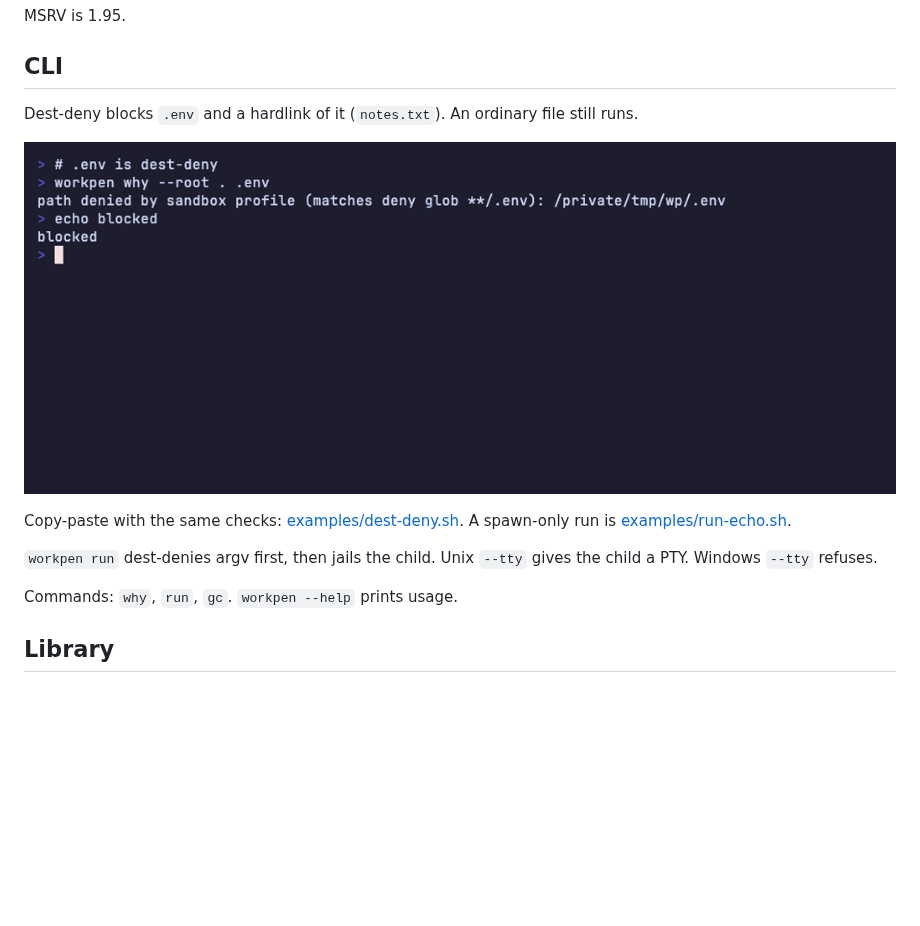
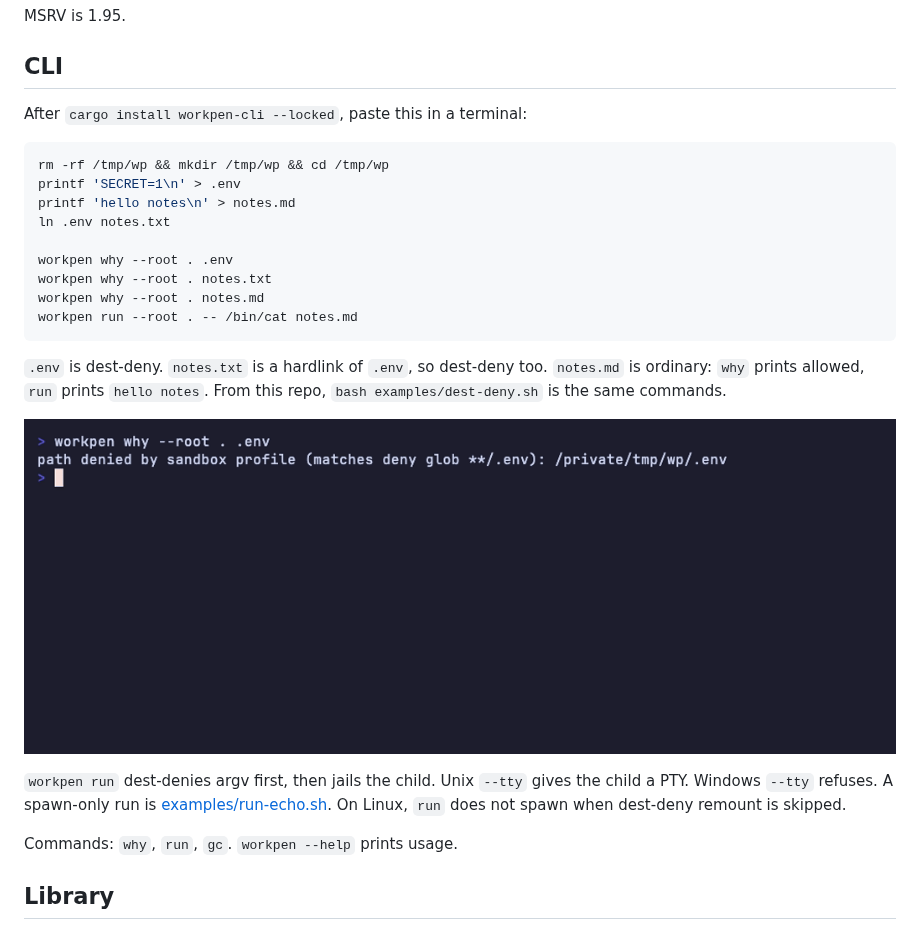
Before and after one commit to workpen/workpen, a Markdown page: README.md, the part around the change. Rendered like a GitHub page; pictures changed too: demo/dest-deny.gif; blank space fills up the shorter version.

Commit message:
docs: README dest-deny session you can paste (#189)
## Summary

Drop `echo blocked` / `echo allowed`. Those were fake labels, not
Workpen output. README now has a copy-paste terminal session (`/tmp/wp`,
`why`, `run`). The GIF types those same commands.
`examples/dest-deny.sh` is that session.

Do not merge release-please #185.

## Test plan

- [x] `WORKPEN=target/debug/workpen bash examples/dest-deny.sh` prints
dest-deny, dest-deny hardlink, `allowed .../notes.md`, `hello notes`
- [x] `cargo test -p workpen-cli --test example_dest_deny`
- [x] `make check`

Signed-off-by: Sebastien Tardif <sebtardif@ncf.ca>

````diff
--- a/README.md
+++ b/README.md
@@ -42,17 +42,31 @@ MSRV is 1.95.
 
 ## CLI
 
-Dest-deny blocks `.env` and a hardlink of it (`notes.txt`). An ordinary
-file still runs.
+After `cargo install workpen-cli --locked`, paste this in a terminal:
+
+```bash
+rm -rf /tmp/wp && mkdir /tmp/wp && cd /tmp/wp
+printf 'SECRET=1\n' > .env
+printf 'hello notes\n' > notes.md
+ln .env notes.txt
+
+workpen why --root . .env
+workpen why --root . notes.txt
+workpen why --root . notes.md
+workpen run --root . -- /bin/cat notes.md
+```
+
+`.env` is dest-deny. `notes.txt` is a hardlink of `.env`, so dest-deny
+too. `notes.md` is ordinary: `why` prints allowed, `run` prints
+`hello notes`. From this repo, `bash examples/dest-deny.sh` is the
+same commands.
 
 ![Workpen dest-denies .env and a hardlink, then cats notes.md](demo/dest-deny.gif)
 
-Copy-paste with the same checks:
-[examples/dest-deny.sh](examples/dest-deny.sh). A spawn-only run is
-[examples/run-echo.sh](examples/run-echo.sh).
-
 `workpen run` dest-denies argv first, then jails the child. Unix
-`--tty` gives the child a PTY. Windows `--tty` refuses.
+`--tty` gives the child a PTY. Windows `--tty` refuses. A spawn-only
+run is [examples/run-echo.sh](examples/run-echo.sh). On Linux, `run`
+does not spawn when dest-deny remount is skipped.
 
 Commands: `why`, `run`, `gc`. `workpen --help` prints usage.
 
````
Also changed, not shown: 3 other files.
